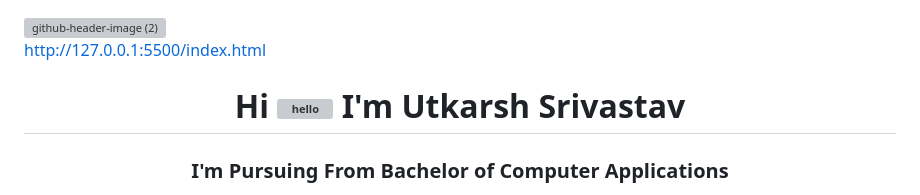
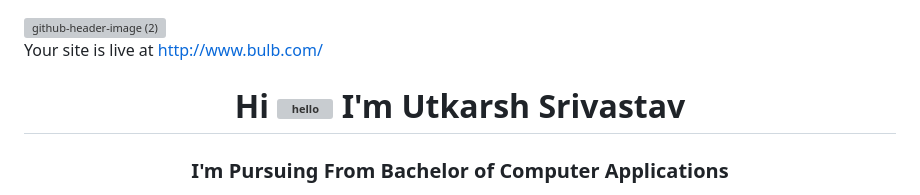
Before and after one commit to UtkarshSrivastav09/Bulb-ON-OFF-Toggle-using-HTML-CSS-and-JavaScript, a Markdown page: README.md, the part around the change. Rendered like a GitHub page; grey boxes are pictures that could not be loaded.

```diff
--- a/README.md
+++ b/README.md
@@ -1,5 +1,5 @@
 ![github-header-image (2)](https://github.com/user-attachments/assets/d4c1930c-0d25-40d3-85bb-7d22c6509409)
-<br>http://127.0.0.1:5500/index.html
+<br>Your site is live at http://www.bulb.com/
 
 <h1 align="center">Hi <img alt="hello" src="https://raw.githubusercontent.com/nguyenanhung/nguyenanhung/master/assets/Hand%20Wave.gif" width="60"> I'm Utkarsh Srivastav</h1>
 <h3 align="center">I'm Pursuing From Bachelor of Computer Applications</h3>
```
